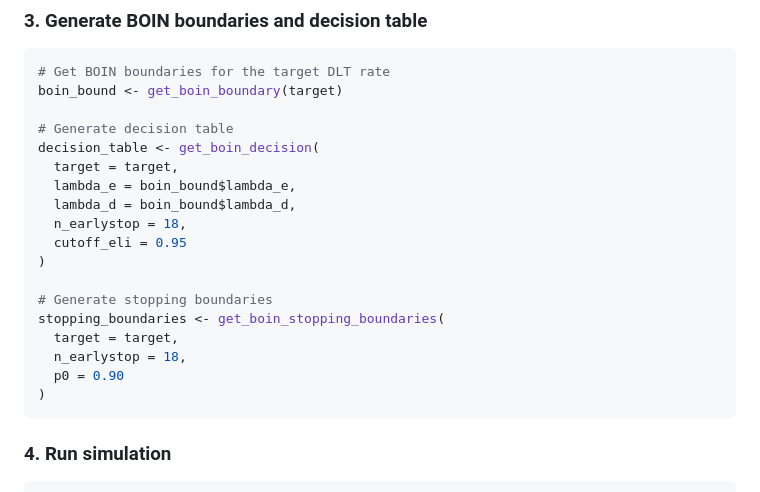
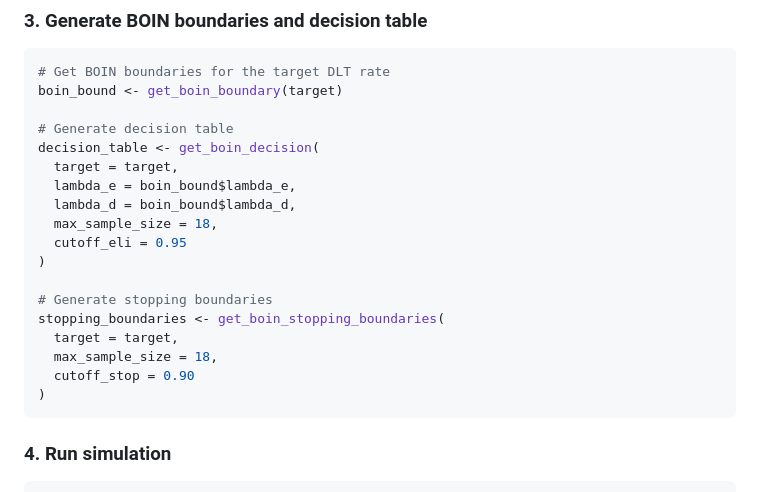
Before and after one commit to gosukehommaEX/simFastBOIN, a Markdown page: README.md, the part around the change. GitHub-like rendering.

````diff
--- a/README.md
+++ b/README.md
@@ -48,15 +48,15 @@ decision_table <- get_boin_decision(
   target = target,
   lambda_e = boin_bound$lambda_e,
   lambda_d = boin_bound$lambda_d,
-  n_earlystop = 18,
+  max_sample_size = 18,
   cutoff_eli = 0.95
 )
 
 # Generate stopping boundaries
 stopping_boundaries <- get_boin_stopping_boundaries(
   target = target,
-  n_earlystop = 18,
-  p0 = 0.90
+  max_sample_size = 18,
+  cutoff_stop = 0.90
 )
 ```
 
````
